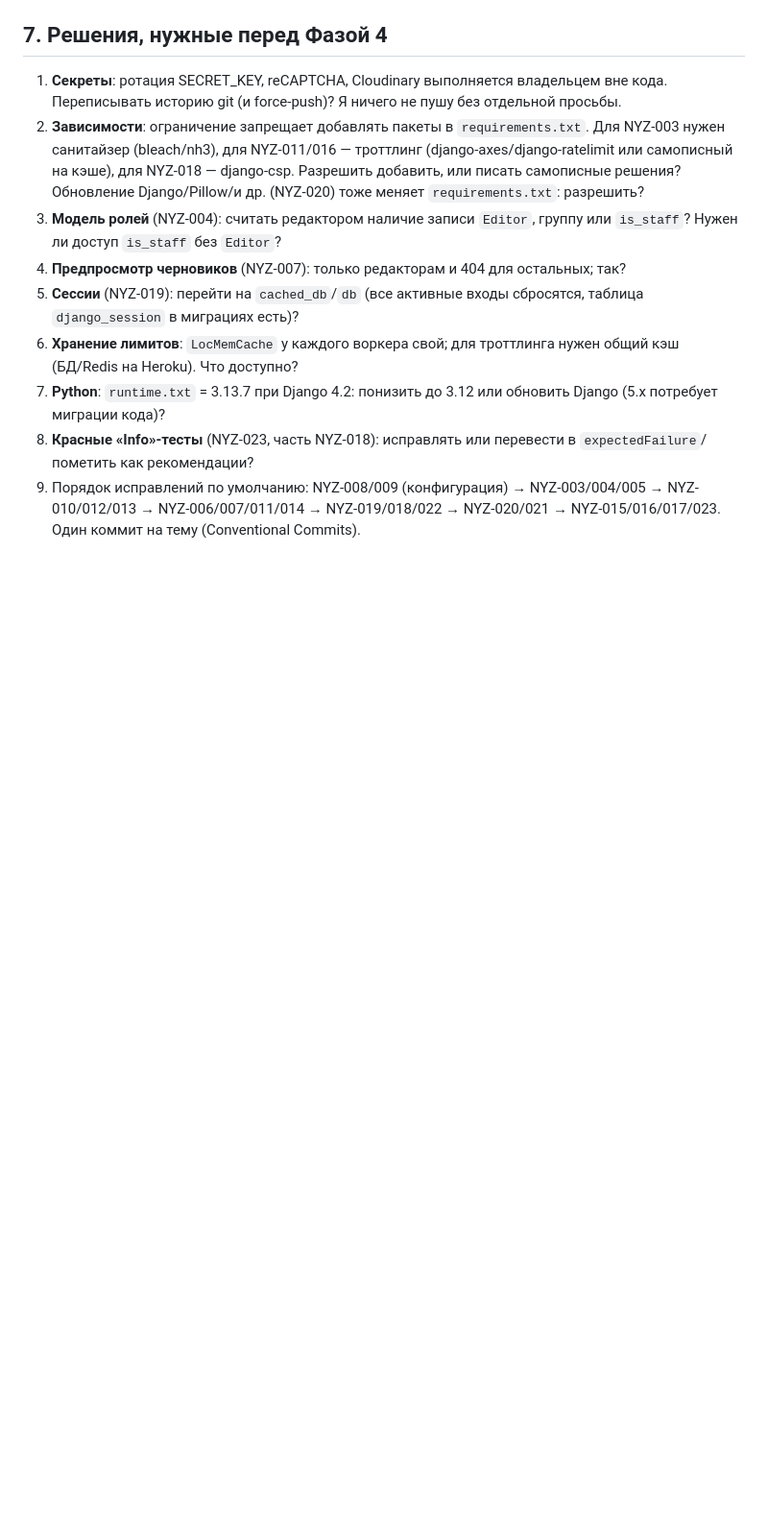
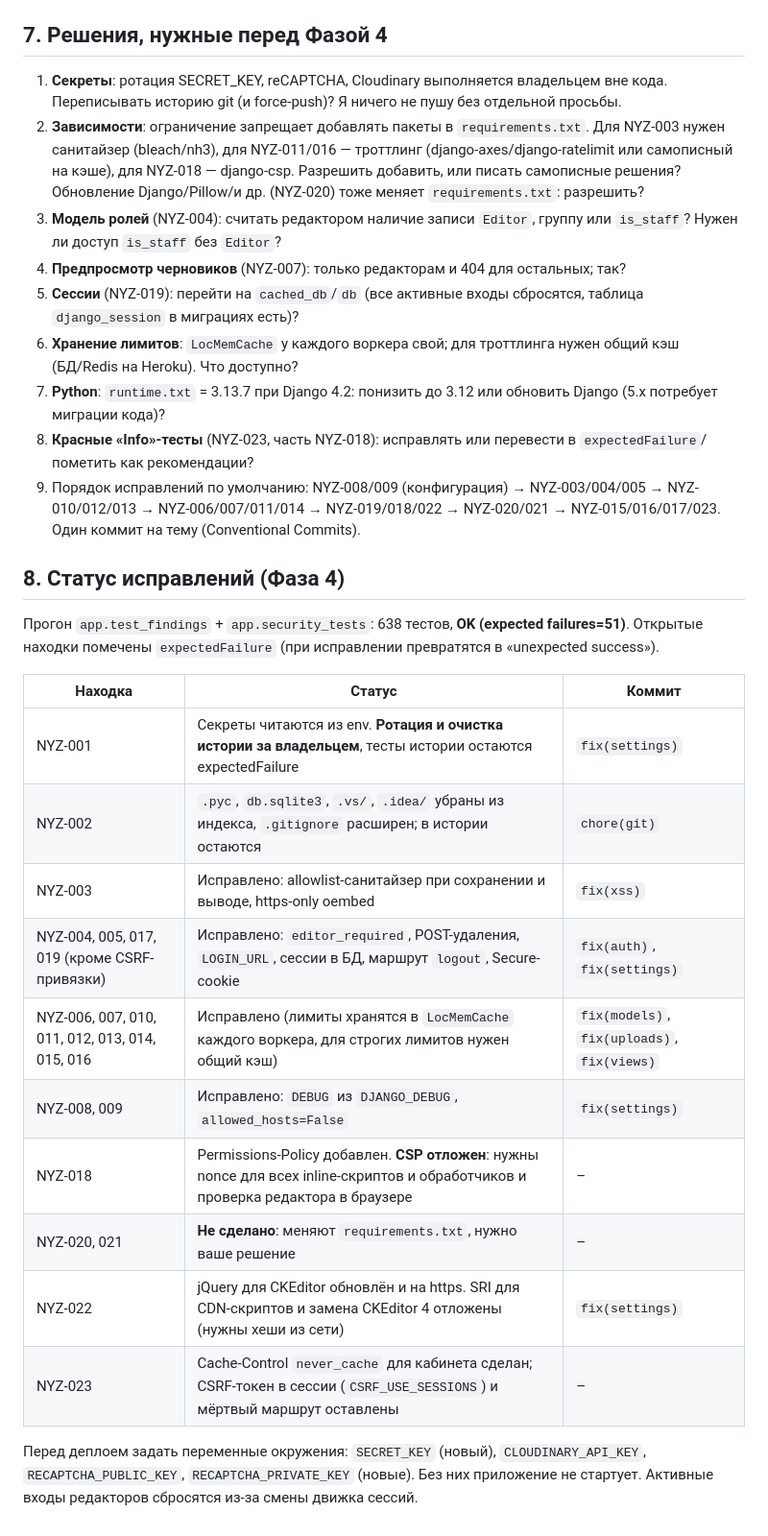
Before and after one commit to hromadianka/nyzovyna, a Markdown page: docs/security/AUDIT.md, the part around the change. Shown at 96% size. Rendered like a GitHub page; blank space fills up the shorter version.

Commit message:
docs(security): record remediation status
Co-Authored-By: Claude Sonnet 5.5 <noreply@anthropic.com>

```diff
--- a/docs/security/AUDIT.md
+++ b/docs/security/AUDIT.md
@@ -351,3 +351,22 @@ System check identified 5 issues (0 silenced).
 7. **Python**: `runtime.txt` = 3.13.7 при Django 4.2: понизить до 3.12 или обновить Django (5.x потребует миграции кода)?
 8. **Красные «Info»-тесты** (NYZ-023, часть NYZ-018): исправлять или перевести в `expectedFailure`/пометить как рекомендации?
 9. Порядок исправлений по умолчанию: NYZ-008/009 (конфигурация) → NYZ-003/004/005 → NYZ-010/012/013 → NYZ-006/007/011/014 → NYZ-019/018/022 → NYZ-020/021 → NYZ-015/016/017/023. Один коммит на тему (Conventional Commits).
+
+## 8. Статус исправлений (Фаза 4)
+
+Прогон `app.test_findings` + `app.security_tests`: 638 тестов, **OK (expected failures=51)**. Открытые находки помечены `expectedFailure` (при исправлении превратятся в «unexpected success»).
+
+| Находка | Статус | Коммит |
+|---------|--------|--------|
+| NYZ-001 | Секреты читаются из env. **Ротация и очистка истории за владельцем**, тесты истории остаются expectedFailure | `fix(settings)` |
+| NYZ-002 | `.pyc`, `db.sqlite3`, `.vs/`, `.idea/` убраны из индекса, `.gitignore` расширен; в истории остаются | `chore(git)` |
+| NYZ-003 | Исправлено: allowlist-санитайзер при сохранении и выводе, https-only oembed | `fix(xss)` |
+| NYZ-004, 005, 017, 019 (кроме CSRF-привязки) | Исправлено: `editor_required`, POST-удаления, `LOGIN_URL`, сессии в БД, маршрут `logout`, Secure-cookie | `fix(auth)`, `fix(settings)` |
+| NYZ-006, 007, 010, 011, 012, 013, 014, 015, 016 | Исправлено (лимиты хранятся в `LocMemCache` каждого воркера, для строгих лимитов нужен общий кэш) | `fix(models)`, `fix(uploads)`, `fix(views)` |
+| NYZ-008, 009 | Исправлено: `DEBUG` из `DJANGO_DEBUG`, `allowed_hosts=False` | `fix(settings)` |
+| NYZ-018 | Permissions-Policy добавлен. **CSP отложен**: нужны nonce для всех inline-скриптов и обработчиков и проверка редактора в браузере | – |
+| NYZ-020, 021 | **Не сделано**: меняют `requirements.txt`, нужно ваше решение | – |
+| NYZ-022 | jQuery для CKEditor обновлён и на https. SRI для CDN-скриптов и замена CKEditor 4 отложены (нужны хеши из сети) | `fix(settings)` |
+| NYZ-023 | Cache-Control `never_cache` для кабинета сделан; CSRF-токен в сессии (`CSRF_USE_SESSIONS`) и мёртвый маршрут оставлены | – |
+
+Перед деплоем задать переменные окружения: `SECRET_KEY` (новый), `CLOUDINARY_API_KEY`, `RECAPTCHA_PUBLIC_KEY`, `RECAPTCHA_PRIVATE_KEY` (новые). Без них приложение не стартует. Активные входы редакторов сбросятся из-за смены движка сессий.
```
